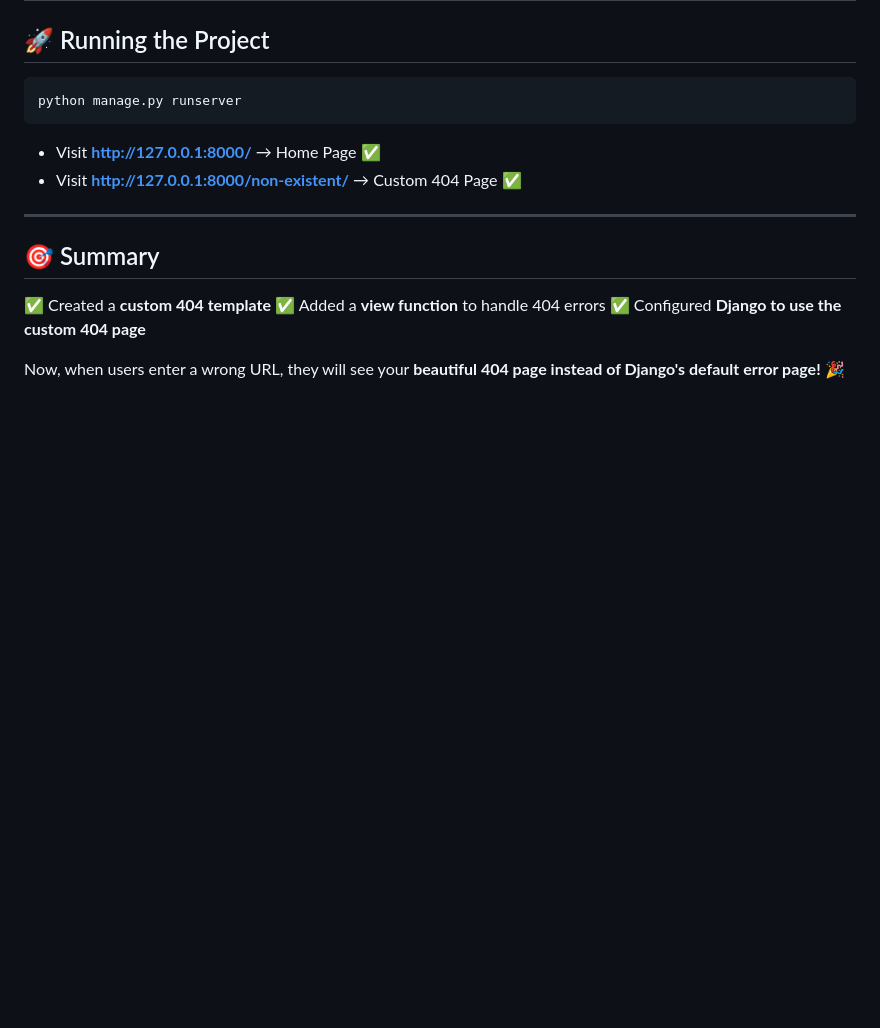
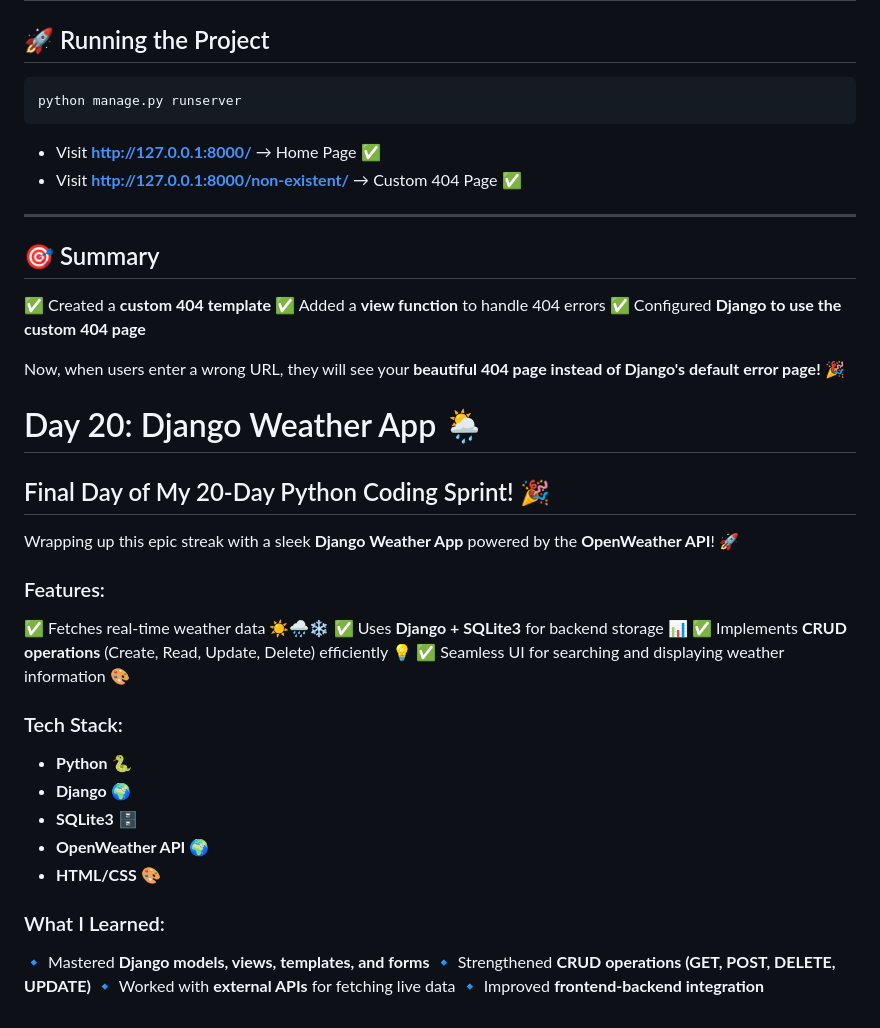
Before and after one commit to ins-nishidh-47/20daysOfcode-challenge, a Markdown page: readme.md, the part around the change. Drawn GitHub-style; blank space fills up the shorter version.

Commit message:
Django Weather App that allows users to add multiple cities and see live weather updates for them using the OpenWeather API

```diff
--- a/readme.md
+++ b/readme.md
@@ -853,3 +853,28 @@ python manage.py runserver
 ✅ Configured **Django to use the custom 404 page**
 
 Now, when users enter a wrong URL, they will see your **beautiful 404 page instead of Django's default error page!** 🎉
+
+# Day 20: Django Weather App 🌦️
+
+## Final Day of My 20-Day Python Coding Sprint! 🎉
+
+Wrapping up this epic streak with a sleek **Django Weather App** powered by the **OpenWeather API**! 🚀
+
+### Features:
+✅ Fetches real-time weather data ☀️🌧️❄️
+✅ Uses **Django + SQLite3** for backend storage 📊
+✅ Implements **CRUD operations** (Create, Read, Update, Delete) efficiently 💡
+✅ Seamless UI for searching and displaying weather information 🎨
+
+### Tech Stack:
+- **Python** 🐍
+- **Django** 🌍
+- **SQLite3** 🗄️
+- **OpenWeather API** 🌍
+- **HTML/CSS** 🎨
+
+### What I Learned:
+🔹 Mastered **Django models, views, templates, and forms**
+🔹 Strengthened **CRUD operations (GET, POST, DELETE, UPDATE)**
+🔹 Worked with **external APIs** for fetching live data
+🔹 Improved **frontend-backend integration**
```
